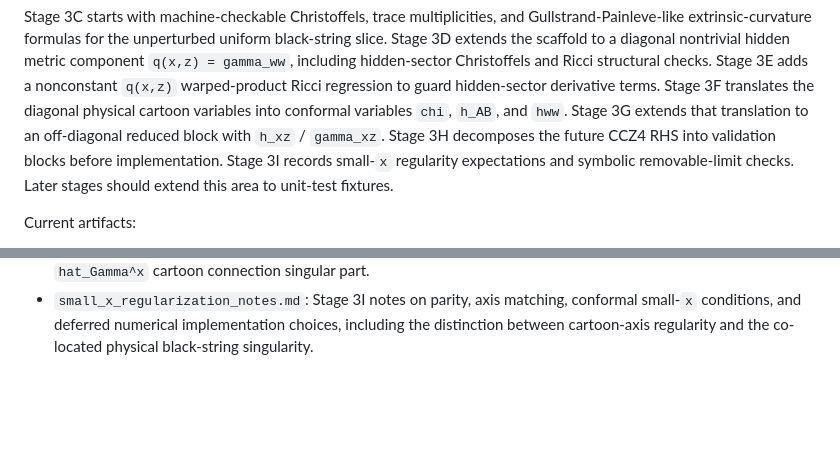
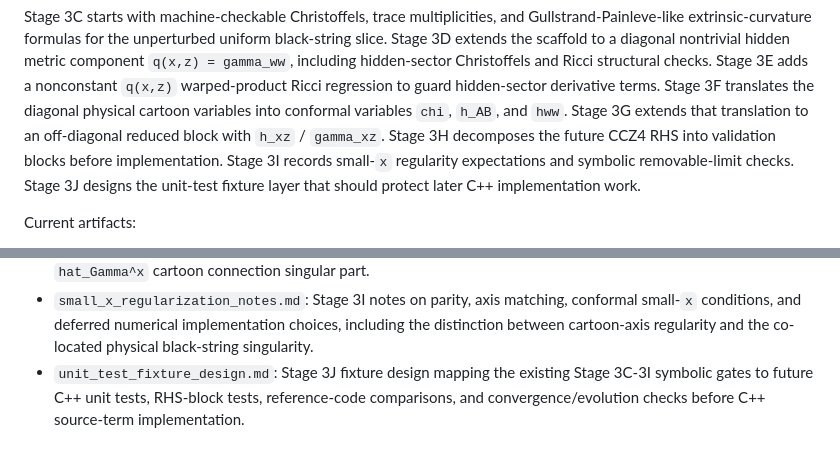
Before and after one commit to inaeyk/GL-with-AI, a Markdown page: docs/derivations/README.md, 2 parts joined by grey strips. GitHub-like rendering; blank space fills up the shorter version.

Commit message:
codex: finish Stage 3J roadmap bookkeeping

```diff
--- a/docs/derivations/README.md
+++ b/docs/derivations/README.md
@@ -18,7 +18,8 @@ conformal variables `chi`, `h_AB`, and `hww`. Stage 3G extends that
 translation to an off-diagonal reduced block with `h_xz` / `gamma_xz`. Stage
 3H decomposes the future CCZ4 RHS into validation blocks before implementation.
 Stage 3I records small-`x` regularity expectations and symbolic removable-limit
-checks. Later stages should extend this area to unit-test fixtures.
+checks. Stage 3J designs the unit-test fixture layer that should protect later
+C++ implementation work.
 
 Current artifacts:
 
@@ -63,3 +64,7 @@ Current artifacts:
   conformal small-`x` conditions, and deferred numerical implementation
   choices, including the distinction between cartoon-axis regularity and the
   co-located physical black-string singularity.
+- `unit_test_fixture_design.md`: Stage 3J fixture design mapping the existing
+  Stage 3C-3I symbolic gates to future C++ unit tests, RHS-block tests,
+  reference-code comparisons, and convergence/evolution checks before C++
+  source-term implementation.
```
Also changed, not shown: research_plan/project_outline.md (+1 -1 lines).
